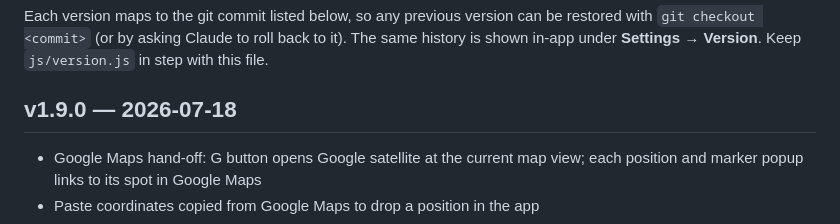
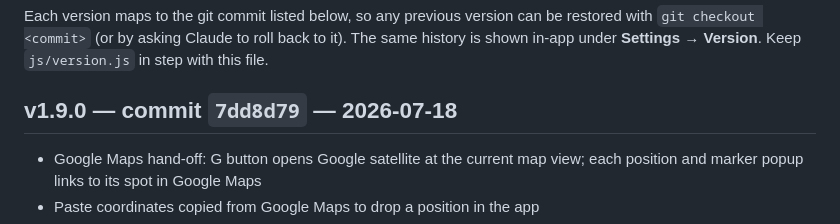
Before and after one commit to PedroACL-GIt/ACL-monitoring-site, a Markdown page: CHANGELOG.md, the part around the change. Rendered like a GitHub page.

Commit message:
Record v1.9.0 commit hash in changelog
Co-Authored-By: Claude Fable 5 <noreply@anthropic.com>
Claude-Session: https://claude.ai/code/session_01WH63mdrBM2eGYbpJECmQZe

```diff
--- a/CHANGELOG.md
+++ b/CHANGELOG.md
@@ -5,7 +5,7 @@ can be restored with `git checkout <commit>` (or by asking Claude to roll
 back to it). The same history is shown in-app under **Settings → Version**.
 Keep `js/version.js` in step with this file.
 
-## v1.9.0 — 2026-07-18
+## v1.9.0 — commit `7dd8d79` — 2026-07-18
 - Google Maps hand-off: G button opens Google satellite at the current map
   view; each position and marker popup links to its spot in Google Maps
 - Paste coordinates copied from Google Maps to drop a position in the app
```
